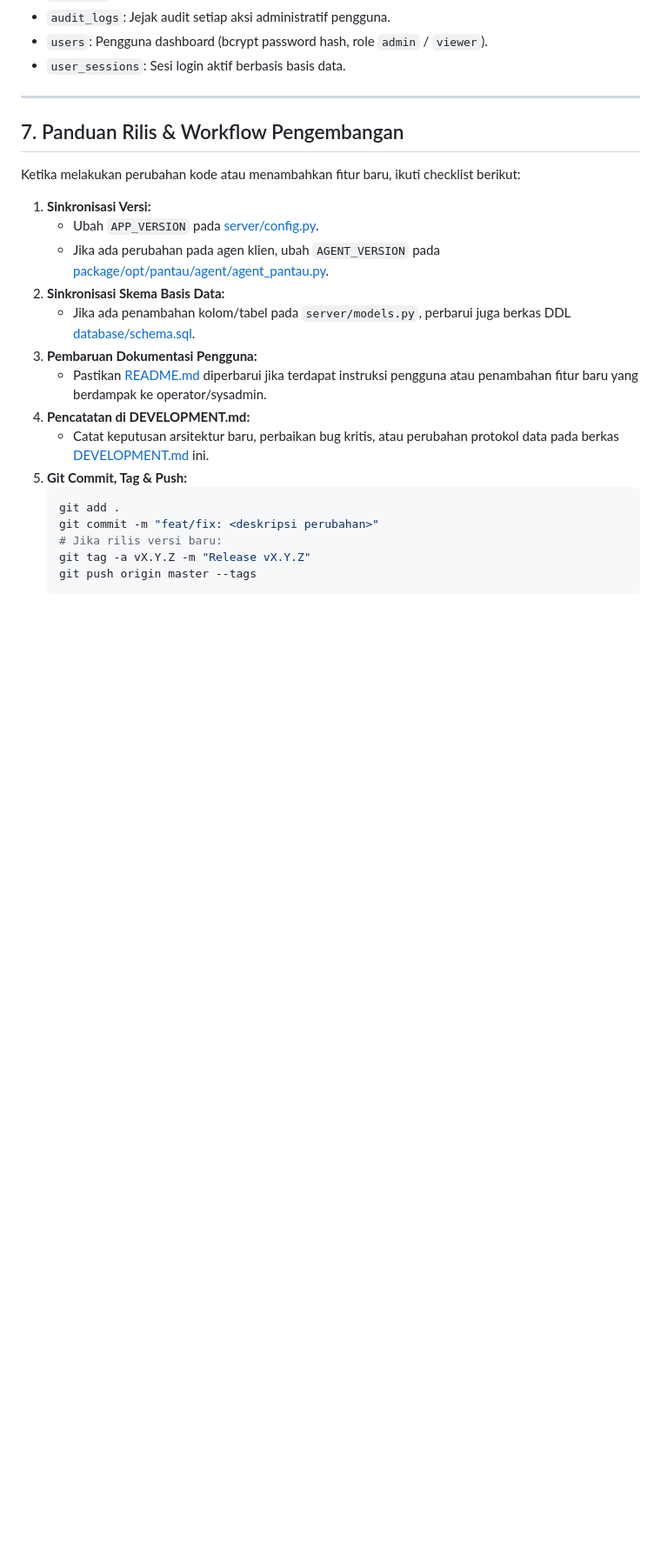
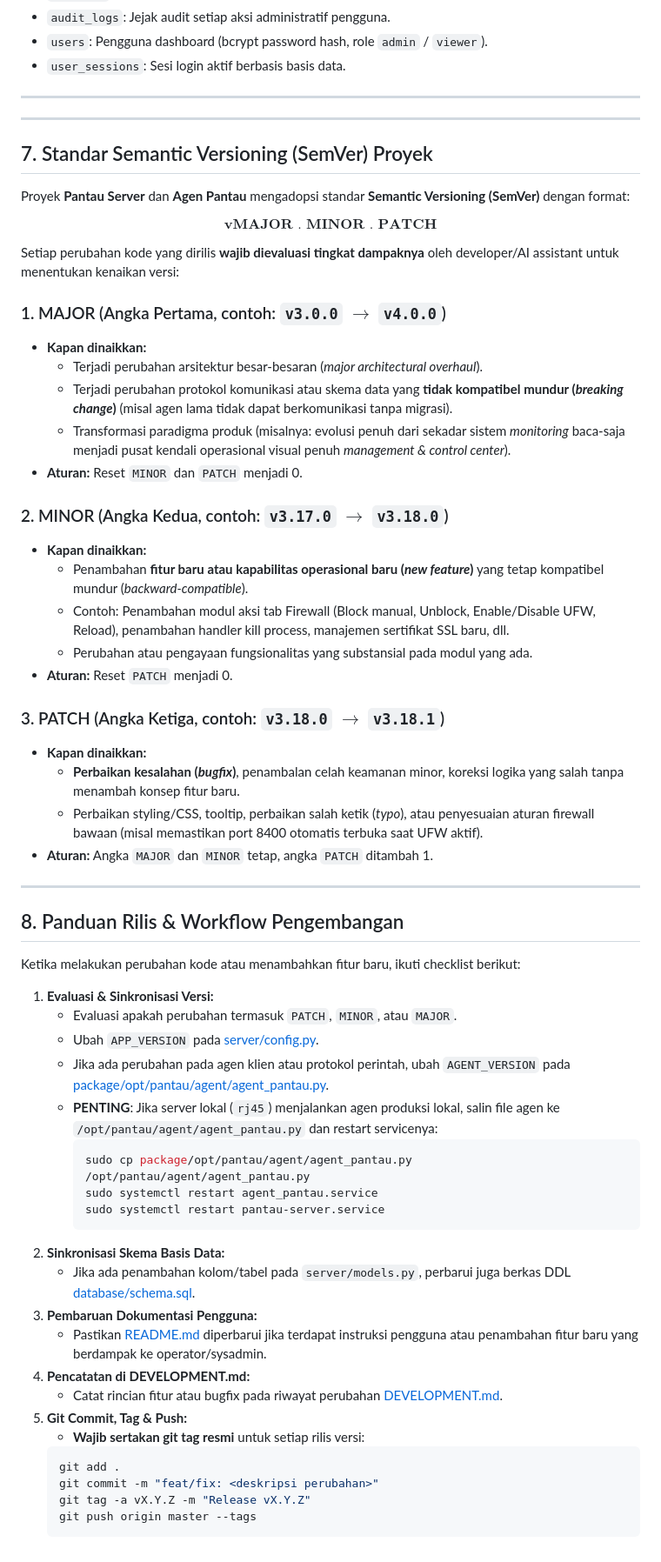
Before and after one commit to azhuka/pantau-server, a Markdown page: DEVELOPMENT.md, the part around one of its changes. Shown at 87% size. GitHub-like rendering; blank space fills up the shorter version.

Commit message:
docs: formalize Semantic Versioning standard and release workflow in DEVELOPMENT.md

````diff
--- a/DEVELOPMENT.md
+++ b/DEVELOPMENT.md
@@ -324,24 +325,63 @@ Basis data menggunakan MariaDB (`pantau_db`) dengan tabel-tabel utama:
 
 ---
 
-## 7. Panduan Rilis & Workflow Pengembangan
+---
+
+## 7. Standar Semantic Versioning (SemVer) Proyek
+
+Proyek **Pantau Server** dan **Agen Pantau** mengadopsi standar **Semantic Versioning (SemVer)** dengan format:
+
+$$\textbf{vMAJOR . MINOR . PATCH}$$
+
+Setiap perubahan kode yang dirilis **wajib dievaluasi tingkat dampaknya** oleh developer/AI assistant untuk menentukan kenaikan versi:
+
+### 1. MAJOR (Angka Pertama, contoh: `v3.0.0` $\rightarrow$ `v4.0.0`)
+- **Kapan dinaikkan:**
+  - Terjadi perubahan arsitektur besar-besaran (*major architectural overhaul*).
+  - Terjadi perubahan protokol komunikasi atau skema data yang **tidak kompatibel mundur (*breaking change*)** (misal agen lama tidak dapat berkomunikasi tanpa migrasi).
+  - Transformasi paradigma produk (misalnya: evolusi penuh dari sekadar sistem *monitoring* baca-saja menjadi pusat kendali operasional visual penuh *management & control center*).
+- **Aturan:** Reset `MINOR` dan `PATCH` menjadi 0.
+
+### 2. MINOR (Angka Kedua, contoh: `v3.17.0` $\rightarrow$ `v3.18.0`)
+- **Kapan dinaikkan:**
+  - Penambahan **fitur baru atau kapabilitas operasional baru (*new feature*)** yang tetap kompatibel mundur (*backward-compatible*).
+  - Contoh: Penambahan modul aksi tab Firewall (Block manual, Unblock, Enable/Disable UFW, Reload), penambahan handler kill process, manajemen sertifikat SSL baru, dll.
+  - Perubahan atau pengayaan fungsionalitas yang substansial pada modul yang ada.
+- **Aturan:** Reset `PATCH` menjadi 0.
+
+### 3. PATCH (Angka Ketiga, contoh: `v3.18.0` $\rightarrow$ `v3.18.1`)
+- **Kapan dinaikkan:**
+  - **Perbaikan kesalahan (*bugfix*)**, penambalan celah keamanan minor, koreksi logika yang salah tanpa menambah konsep fitur baru.
+  - Perbaikan styling/CSS, tooltip, perbaikan salah ketik (*typo*), atau penyesuaian aturan firewall bawaan (misal memastikan port 8400 otomatis terbuka saat UFW aktif).
+- **Aturan:** Angka `MAJOR` dan `MINOR` tetap, angka `PATCH` ditambah 1.
+
+---
+
+## 8. Panduan Rilis & Workflow Pengembangan
 
 Ketika melakukan perubahan kode atau menambahkan fitur baru, ikuti checklist berikut:
 
-1. **Sinkronisasi Versi:**
+1. **Evaluasi & Sinkronisasi Versi:**
+   - Evaluasi apakah perubahan termasuk `PATCH`, `MINOR`, atau `MAJOR`.
    - Ubah `APP_VERSION` pada [server/config.py](file:///home/bos/rj45/server/config.py).
-   - Jika ada perubahan pada agen klien, ubah `AGENT_VERSION` pada [package/opt/pantau/agent/agent_pantau.py](file:///home/bos/rj45/package/opt/pantau/agent/agent_pantau.py).
+   - Jika ada perubahan pada agen klien atau protokol perintah, ubah `AGENT_VERSION` pada [package/opt/pantau/agent/agent_pantau.py](file:///home/bos/rj45/package/opt/pantau/agent/agent_pantau.py).
+   - **PENTING**: Jika server lokal (`rj45`) menjalankan agen produksi lokal, salin file agen ke `/opt/pantau/agent/agent_pantau.py` dan restart servicenya:
+     ```bash
+     sudo cp package/opt/pantau/agent/agent_pantau.py /opt/pantau/agent/agent_pantau.py
+     sudo systemctl restart agent_pantau.service
+     sudo systemctl restart pantau-server.service
+     ```
 2. **Sinkronisasi Skema Basis Data:**
    - Jika ada penambahan kolom/tabel pada `server/models.py`, perbarui juga berkas DDL [database/schema.sql](file:///home/bos/rj45/database/schema.sql).
 3. **Pembaruan Dokumentasi Pengguna:**
    - Pastikan [README.md](file:///home/bos/rj45/README.md) diperbarui jika terdapat instruksi pengguna atau penambahan fitur baru yang berdampak ke operator/sysadmin.
 4. **Pencatatan di DEVELOPMENT.md:**
-   - Catat keputusan arsitektur baru, perbaikan bug kritis, atau perubahan protokol data pada berkas [DEVELOPMENT.md](file:///home/bos/rj45/DEVELOPMENT.md) ini.
+   - Catat rincian fitur atau bugfix pada riwayat perubahan [DEVELOPMENT.md](file:///home/bos/rj45/DEVELOPMENT.md).
 5. **Git Commit, Tag & Push:**
+   - **Wajib sertakan git tag resmi** untuk setiap rilis versi:
    ```bash
    git add .
    git commit -m "feat/fix: <deskripsi perubahan>"
-   # Jika rilis versi baru:
    git tag -a vX.Y.Z -m "Release vX.Y.Z"
    git push origin master --tags
    ```
````
Also changed, not shown: other parts of DEVELOPMENT.md (+2 -1 lines).
